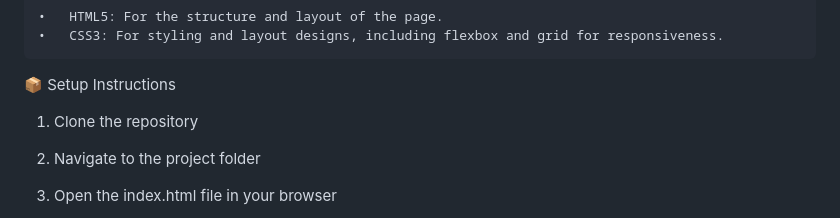
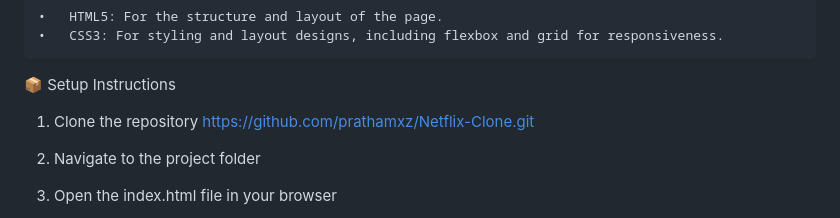
Before and after one commit to prathamxz/Netflix-Clone, a Markdown page: README.md, the part around the change. Rendered like a GitHub page.

```diff
--- a/README.md
+++ b/README.md
@@ -21,7 +21,7 @@ https://github.com/user-attachments/assets/34c40f34-1dd4-41da-87ed-b5ee47af0015
  📦 Setup Instructions
 
   1.	Clone the repository
-
+  https://github.com/prathamxz/Netflix-Clone.git
 
   2.	Navigate to the project folder
 
```
